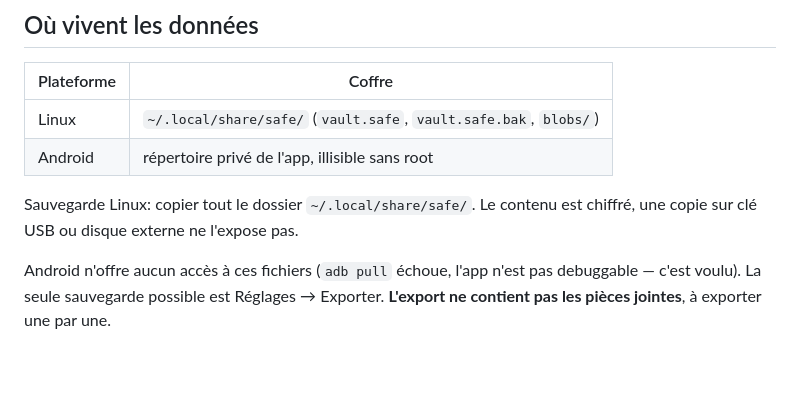
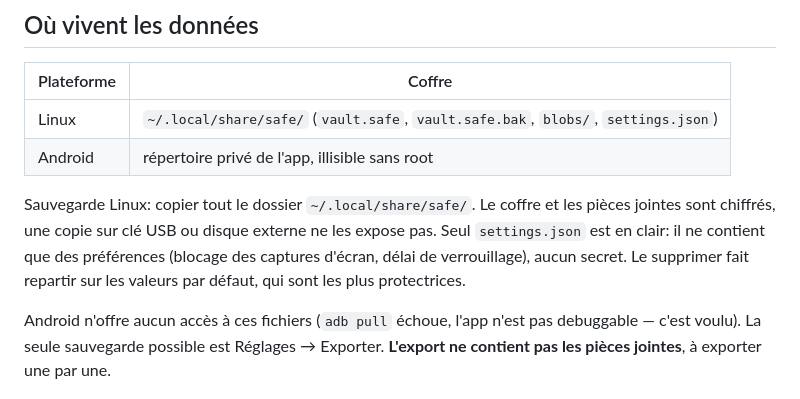
Before and after one commit to myqzurdux3/safe, a Markdown page: DEPLOY.md, the part around the change. Drawn GitHub-style; blank space fills up the shorter version.

Commit message:
docs: settings.json dans la liste des fichiers de données

```diff
--- a/DEPLOY.md
+++ b/DEPLOY.md
@@ -91,11 +91,15 @@ rm -rf ~/.local/lib/safe ~/.local/bin/safe \
 
 | Plateforme | Coffre |
 |---|---|
-| Linux | `~/.local/share/safe/` (`vault.safe`, `vault.safe.bak`, `blobs/`) |
+| Linux | `~/.local/share/safe/` (`vault.safe`, `vault.safe.bak`, `blobs/`, `settings.json`) |
 | Android | répertoire privé de l'app, illisible sans root |
 
-Sauvegarde Linux: copier tout le dossier `~/.local/share/safe/`. Le contenu
-est chiffré, une copie sur clé USB ou disque externe ne l'expose pas.
+Sauvegarde Linux: copier tout le dossier `~/.local/share/safe/`. Le coffre et
+les pièces jointes sont chiffrés, une copie sur clé USB ou disque externe ne
+les expose pas. Seul `settings.json` est en clair: il ne contient que des
+préférences (blocage des captures d'écran, délai de verrouillage), aucun
+secret. Le supprimer fait repartir sur les valeurs par défaut, qui sont les
+plus protectrices.
 
 Android n'offre aucun accès à ces fichiers (`adb pull` échoue, l'app n'est pas
 debuggable — c'est voulu). La seule sauvegarde possible est Réglages →
```
